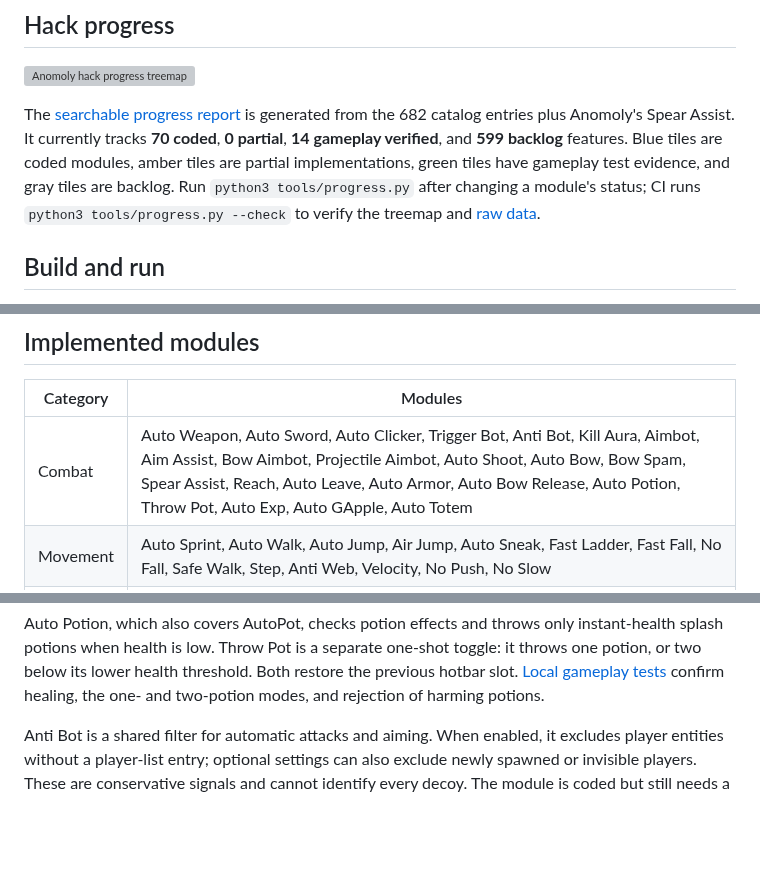
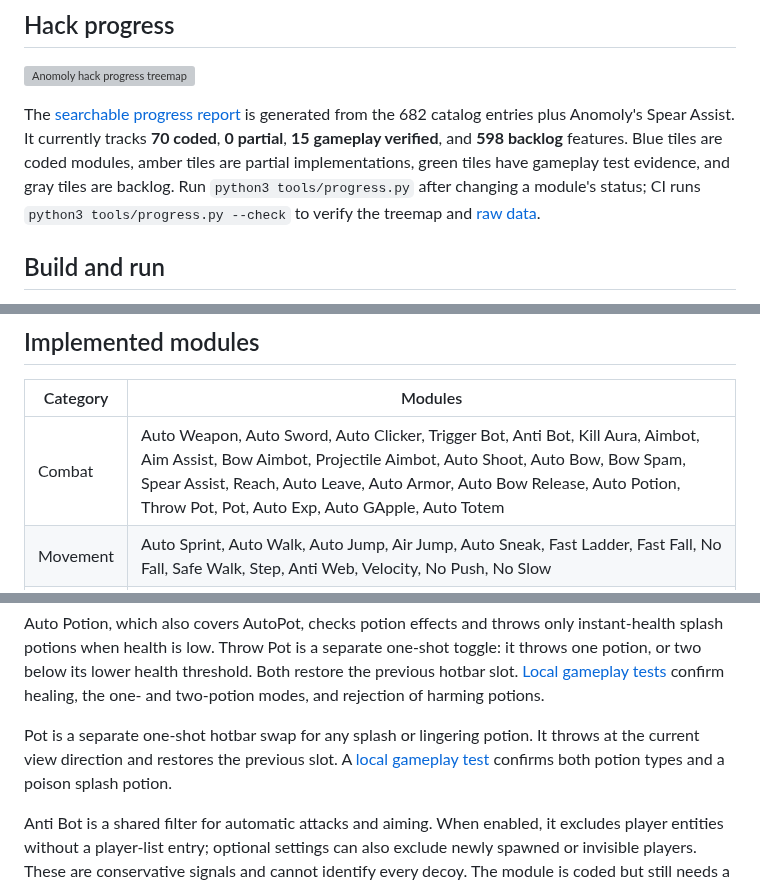
Before and after one commit to DistilledSlop/anomoly, a Markdown page: README.md, 3 parts joined by grey strips. GitHub-like rendering; blank space fills up the shorter version; grey boxes are pictures that could not be loaded.

Commit message:
Add verified one-shot Pot hotbar throw

```diff
--- a/README.md
+++ b/README.md
@@ -6,7 +6,7 @@ Anomoly is a full Minecraft Java 26.3 hacked client built as a Fabric mod, with
 
 [![Anomoly hack progress treemap](docs/progress.svg)](https://distilledslop.github.io/anomoly/progress.html)
 
-The [searchable progress report](https://distilledslop.github.io/anomoly/progress.html) is generated from the 682 catalog entries plus Anomoly's Spear Assist. It currently tracks <!-- anomoly-progress:start -->**70 coded**, **0 partial**, **14 gameplay verified**, and **599 backlog**<!-- anomoly-progress:end --> features. Blue tiles are coded modules, amber tiles are partial implementations, green tiles have gameplay test evidence, and gray tiles are backlog. Run `python3 tools/progress.py` after changing a module's status; CI runs `python3 tools/progress.py --check` to verify the treemap and [raw data](docs/progress.json).
+The [searchable progress report](https://distilledslop.github.io/anomoly/progress.html) is generated from the 682 catalog entries plus Anomoly's Spear Assist. It currently tracks <!-- anomoly-progress:start -->**70 coded**, **0 partial**, **15 gameplay verified**, and **598 backlog**<!-- anomoly-progress:end --> features. Blue tiles are coded modules, amber tiles are partial implementations, green tiles have gameplay test evidence, and gray tiles are backlog. Run `python3 tools/progress.py` after changing a module's status; CI runs `python3 tools/progress.py --check` to verify the treemap and [raw data](docs/progress.json).
 
 ## Build and run
 
@@ -24,7 +24,7 @@ The [local gameplay test](docs/test-evidence/2026-10-30-local-gameplay.md) verif
 
 | Category | Modules |
 | --- | --- |
-| Combat | Auto Weapon, Auto Sword, Auto Clicker, Trigger Bot, Anti Bot, Kill Aura, Aimbot, Aim Assist, Bow Aimbot, Projectile Aimbot, Auto Shoot, Auto Bow, Bow Spam, Spear Assist, Reach, Auto Leave, Auto Armor, Auto Bow Release, Auto Potion, Throw Pot, Auto Exp, Auto GApple, Auto Totem |
+| Combat | Auto Weapon, Auto Sword, Auto Clicker, Trigger Bot, Anti Bot, Kill Aura, Aimbot, Aim Assist, Bow Aimbot, Projectile Aimbot, Auto Shoot, Auto Bow, Bow Spam, Spear Assist, Reach, Auto Leave, Auto Armor, Auto Bow Release, Auto Potion, Throw Pot, Pot, Auto Exp, Auto GApple, Auto Totem |
 | Movement | Auto Sprint, Auto Walk, Auto Jump, Air Jump, Auto Sneak, Fast Ladder, Fast Fall, No Fall, Safe Walk, Step, Anti Web, Velocity, No Push, No Slow |
 | Player | Auto Respawn, Auto Eat, Auto Fish, Anti AFK, Auto Break, Auto Switch, Auto Tool, Auto Replenish, Auto Deposit, Auto Drop (also Auto Eject), Chest Stealer, Chest Cleaner, No Rotate (also No Server Rotate) |
 | World | Fast Place, Fast Break (also Break Delay) |
@@ -48,6 +48,8 @@ Bow Spam repeatedly releases a bow or crossbow while use is held. Its bow charge
 Auto Exp throws experience bottles at your feet when equipped Mending armor or a held Mending tool needs repair. It stops at the configured durability threshold and can select bottles from the hotbar or use them from the offhand. The [local gameplay test](docs/test-evidence/2026-10-30-autoexp.md) confirms armor and tool repair and a no-Mending control.
 
 Auto Potion, which also covers AutoPot, checks potion effects and throws only instant-health splash potions when health is low. Throw Pot is a separate one-shot toggle: it throws one potion, or two below its lower health threshold. Both restore the previous hotbar slot. [Local gameplay tests](docs/test-evidence/2026-10-30-potions.md) confirm healing, the one- and two-potion modes, and rejection of harming potions.
+
+Pot is a separate one-shot hotbar swap for any splash or lingering potion. It throws at the current view direction and restores the previous slot. A [local gameplay test](docs/test-evidence/2026-10-30-pot.md) confirms both potion types and a poison splash potion.
 
 Anti Bot is a shared filter for automatic attacks and aiming. When enabled, it excludes player entities without a player-list entry; optional settings can also exclude newly spawned or invisible players. These are conservative signals and cannot identify every decoy. The module is coded but still needs a decoy-specific gameplay test.
 
```
Also changed, not shown: docs/test-evidence/2026-10-30-pot.md (added, +11 -0 lines), docs/test-evidence/2026-10-30-pot-gui.png (added), 10 other files.
